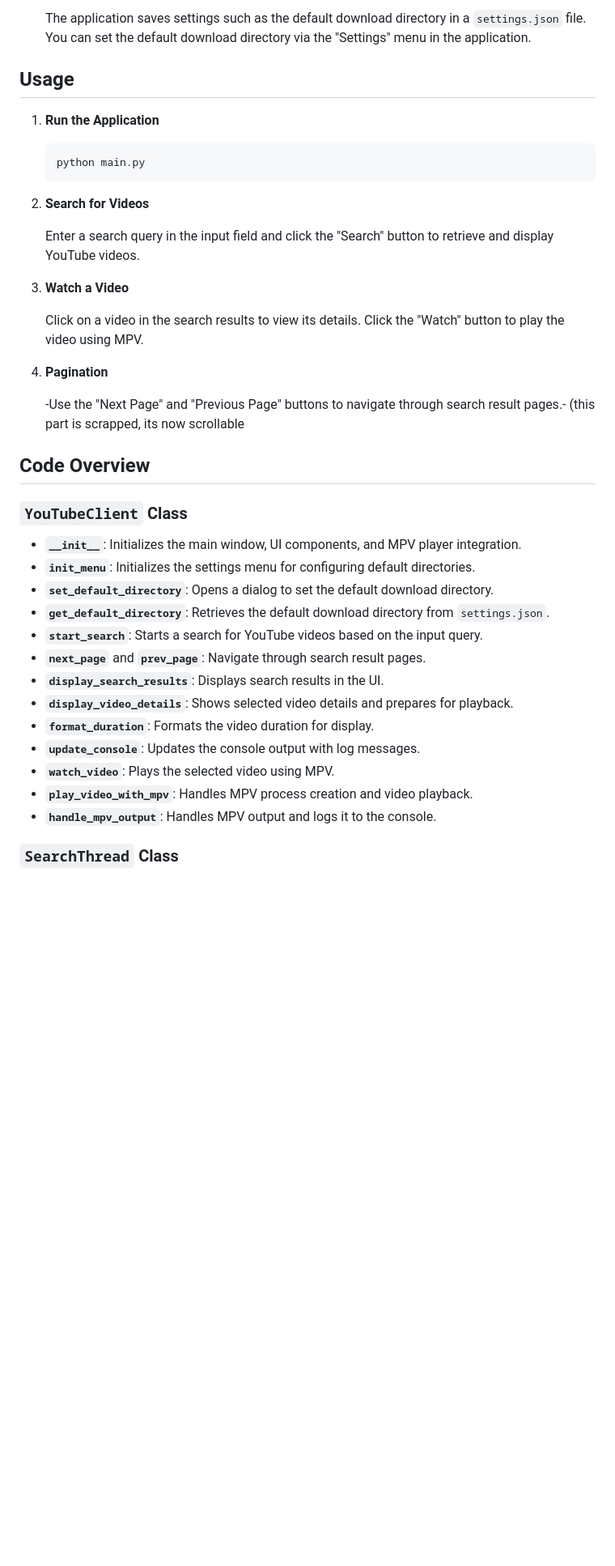
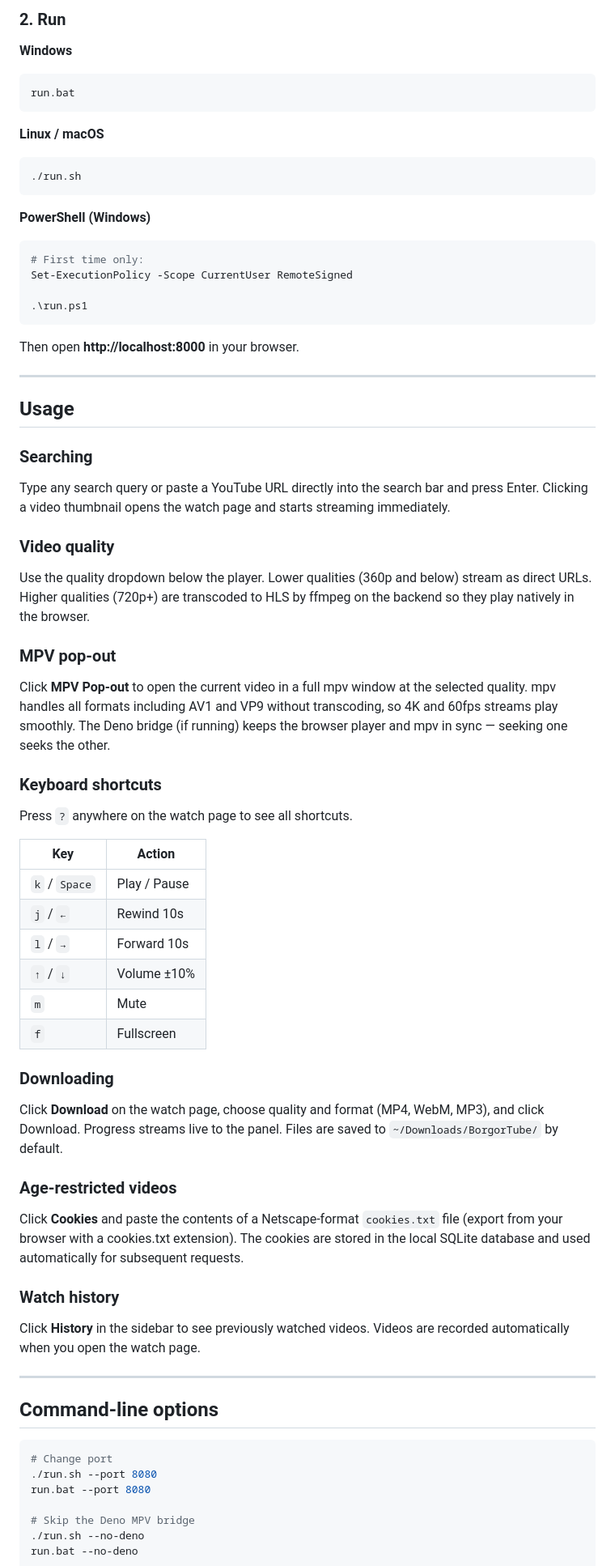
Before and after one commit to BorgorNinja/BorgorTube, a Markdown page: README.md, the part around one of its changes. Shown at 81% size. GitHub-like rendering; blank space fills up the shorter version.

Commit message:
Updated README.md
Changed the setup instructions for installations.

````diff
--- a/README.md
+++ b/README.md
@@ -54,44 +71,70 @@ BorgorTube is a desktop application that allows users to search for YouTube vide
 
-   The application saves settings such as the default download directory in a `settings.json` file. You can set the default download directory via the "Settings" menu in the application.
+### 2. Run
+
+**Windows**
+```bat
+run.bat
+```
+
+**Linux / macOS**
+```bash
+./run.sh
+```
+
+**PowerShell (Windows)**
+```powershell
+# First time only:
+Set-ExecutionPolicy -Scope CurrentUser RemoteSigned
+
+.\run.ps1
+```
+
+Then open **http://localhost:8000** in your browser.
+
+---
 
 ## Usage
 
-1. **Run the Application**
+### Searching
+Type any search query or paste a YouTube URL directly into the search bar and press Enter. Clicking a video thumbnail opens the watch page and starts streaming immediately.
 
-   ```bash
-   python main.py
-   ```
+### Video quality
+Use the quality dropdown below the player. Lower qualities (360p and below) stream as direct URLs. Higher qualities (720p+) are transcoded to HLS by ffmpeg on the backend so they play natively in the browser.
 
-2. **Search for Videos**
+### MPV pop-out
+Click **MPV Pop-out** to open the current video in a full mpv window at the selected quality. mpv handles all formats including AV1 and VP9 without transcoding, so 4K and 60fps streams play smoothly. The Deno bridge (if running) keeps the browser player and mpv in sync — seeking one seeks the other.
 
-   Enter a search query in the input field and click the "Search" button to retrieve and display YouTube videos.
+### Keyboard shortcuts
+Press `?` anywhere on the watch page to see all shortcuts.
 
-3. **Watch a Video**
+| Key | Action |
+|-----|--------|
+| `k` / `Space` | Play / Pause |
+| `j` / `←` | Rewind 10s |
+| `l` / `→` | Forward 10s |
+| `↑` / `↓` | Volume ±10% |
+| `m` | Mute |
+| `f` | Fullscreen |
 
-   Click on a video in the search results to view its details. Click the "Watch" button to play the video using MPV.
+### Downloading
+Click **Download** on the watch page, choose quality and format (MP4, WebM, MP3), and click Download. Progress streams live to the panel. Files are saved to `~/Downloads/BorgorTube/` by default.
 
-4. **Pagination**
+### Age-restricted videos
+Click **Cookies** and paste the contents of a Netscape-format `cookies.txt` file (export from your browser with a cookies.txt extension). The cookies are stored in the local SQLite database and used automatically for subsequent requests.
 
-   -Use the "Next Page" and "Previous Page" buttons to navigate through search result pages.-
-   (this part is scrapped, its now scrollable
+### Watch history
+Click **History** in the sidebar to see previously watched videos. Videos are recorded automatically when you open the watch page.
 
-## Code Overview
+---
 
-### `YouTubeClient` Class
+## Command-line options
 
-- **`__init__`**: Initializes the main window, UI components, and MPV player integration.
-- **`init_menu`**: Initializes the settings menu for configuring default directories.
-- **`set_default_directory`**: Opens a dialog to set the default download directory.
-- **`get_default_directory`**: Retrieves the default download directory from `settings.json`.
-- **`start_search`**: Starts a search for YouTube videos based on the input query.
-- **`next_page`** and **`prev_page`**: Navigate through search result pages.
-- **`display_search_results`**: Displays search results in the UI.
-- **`display_video_details`**: Shows selected video details and prepares for playback.
-- **`format_duration`**: Formats the video duration for display.
-- **`update_console`**: Updates the console output with log messages.
-- **`watch_video`**: Plays the selected video using MPV.
-- **`play_video_with_mpv`**: Handles MPV process creation and video playback.
-- **`handle_mpv_output`**: Handles MPV output and logs it to the console.
+```bash
+# Change port
+./run.sh --port 8080
+run.bat --port 8080
 
-### `SearchThread` Class
+# Skip the Deno MPV bridge
+./run.sh --no-deno
+run.bat --no-deno
 
````
Also changed, not shown: other parts of README.md (+142 -44 lines).
